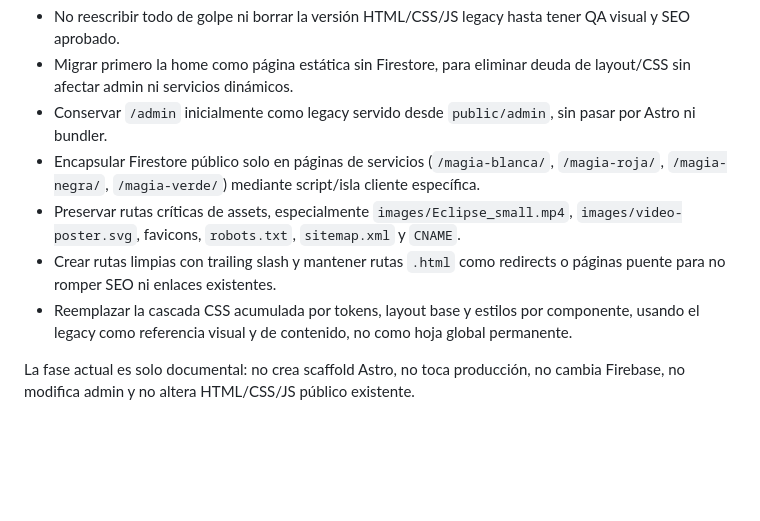
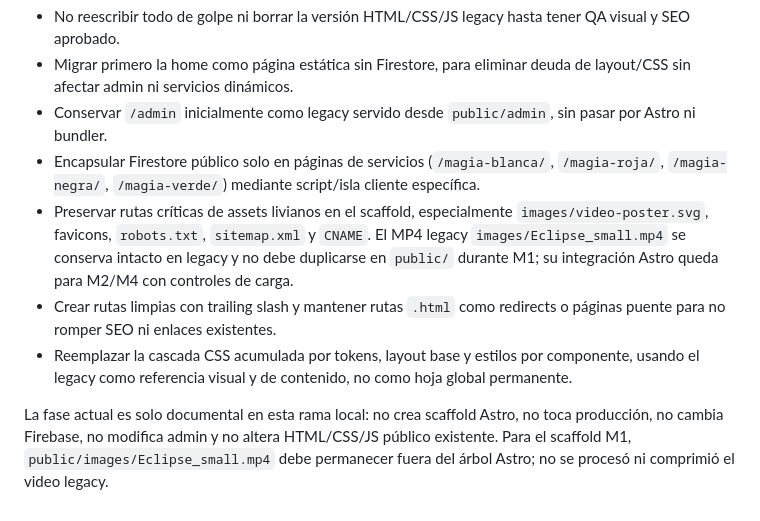
Before and after one commit to Daegon13/cristal-sagrado-site, a Markdown page: docs/ARCHITECTURE.md, the part around the change. Drawn GitHub-style; blank space fills up the shorter version.

```diff
--- a/docs/ARCHITECTURE.md
+++ b/docs/ARCHITECTURE.md
@@ -84,8 +84,8 @@ Principios para esa migración:
 - Migrar primero la home como página estática sin Firestore, para eliminar deuda de layout/CSS sin afectar admin ni servicios dinámicos.
 - Conservar `/admin` inicialmente como legacy servido desde `public/admin`, sin pasar por Astro ni bundler.
 - Encapsular Firestore público solo en páginas de servicios (`/magia-blanca/`, `/magia-roja/`, `/magia-negra/`, `/magia-verde/`) mediante script/isla cliente específica.
-- Preservar rutas críticas de assets, especialmente `images/Eclipse_small.mp4`, `images/video-poster.svg`, favicons, `robots.txt`, `sitemap.xml` y `CNAME`.
+- Preservar rutas críticas de assets livianos en el scaffold, especialmente `images/video-poster.svg`, favicons, `robots.txt`, `sitemap.xml` y `CNAME`. El MP4 legacy `images/Eclipse_small.mp4` se conserva intacto en legacy y no debe duplicarse en `public/` durante M1; su integración Astro queda para M2/M4 con controles de carga.
 - Crear rutas limpias con trailing slash y mantener rutas `.html` como redirects o páginas puente para no romper SEO ni enlaces existentes.
 - Reemplazar la cascada CSS acumulada por tokens, layout base y estilos por componente, usando el legacy como referencia visual y de contenido, no como hoja global permanente.
 
-La fase actual es solo documental: no crea scaffold Astro, no toca producción, no cambia Firebase, no modifica admin y no altera HTML/CSS/JS público existente.
+La fase actual es solo documental en esta rama local: no crea scaffold Astro, no toca producción, no cambia Firebase, no modifica admin y no altera HTML/CSS/JS público existente. Para el scaffold M1, `public/images/Eclipse_small.mp4` debe permanecer fuera del árbol Astro; no se procesó ni comprimió el video legacy.
```
Also changed, not shown: docs/ASTRO_MIGRATION_PLAN.md (+5 -5 lines), docs/ASTRO_SCAFFOLD.md (added, +36 -0 lines).
